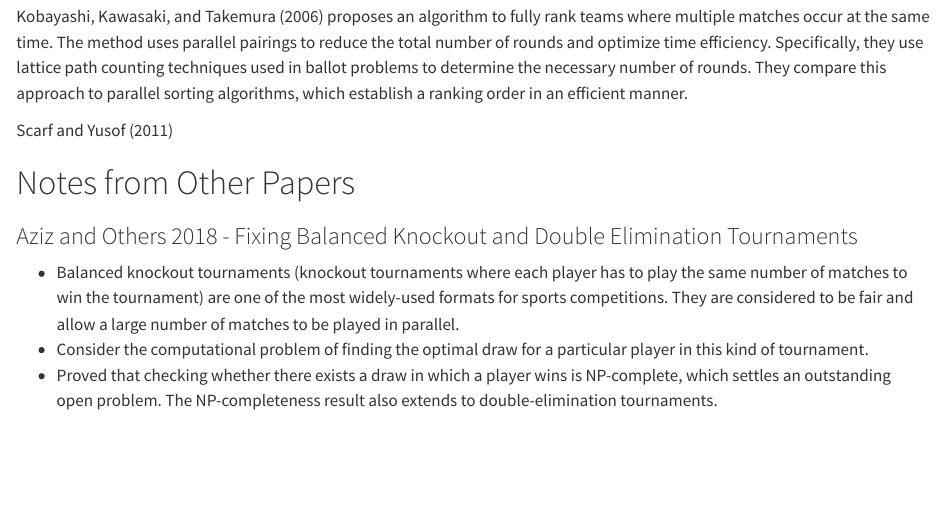
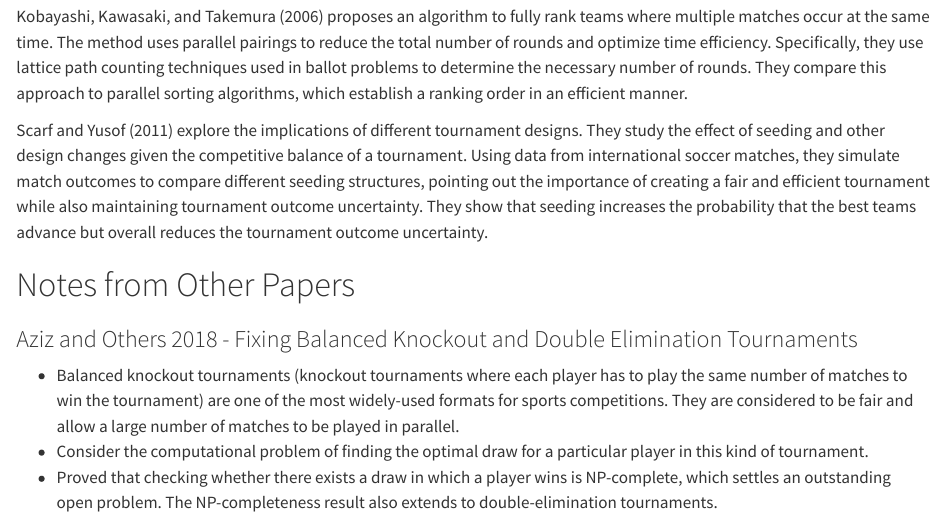
Before and after one commit to gjm112/tournaments, a Quarto document (manuscript/sources_summary.qmd): the page in a window 1100 px wide, from 2280 px down. Rendered offline with R 4.5, knitr and Pandoc in place of Quarto, with nearby package versions.

Commit message:
lit review

```diff
--- a/manuscript/sources_summary.qmd
+++ b/manuscript/sources_summary.qmd
@@ -39,7 +39,7 @@ In The Economic Design of Sporting Contests, @szymanski2003 shifts to describe h
 
 @Kobayashi2006 proposes an algorithm to fully rank teams where multiple matches occur at the same time. The method uses parallel pairings to reduce the total number of rounds and optimize time efficiency. Specifically, they use lattice path counting techniques used in ballot problems to determine the necessary number of rounds. They compare this approach to parallel sorting algorithms, which establish a ranking order in an efficient manner.
 
-@Scarf2011
+@Scarf2011 explore the implications of different tournament designs. They study the effect of seeding and other design changes given the competitive balance of a tournament. Using data from international soccer matches, they simulate match outcomes to compare different seeding structures, pointing out the importance of creating a fair and efficient tournament while also maintaining tournament outcome uncertainty. They show that seeding increases the probability that the best teams advance but overall reduces the tournament outcome uncertainty.
 
 # Notes from Other Papers
 
```
